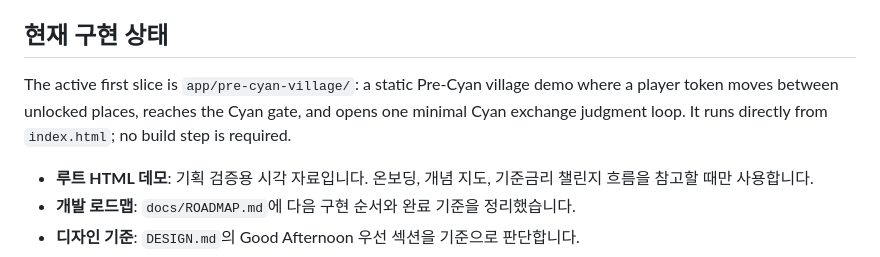
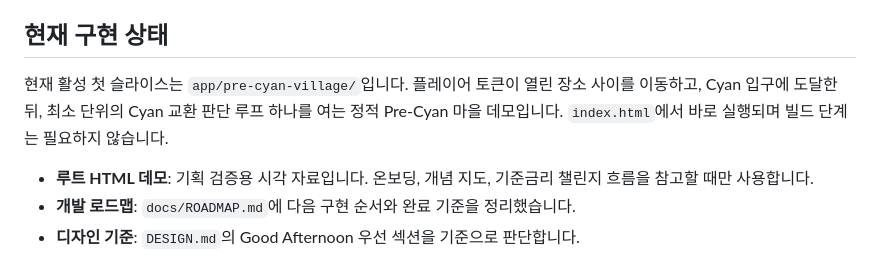
Before and after one commit to jinhoOps/good-afternoon, a Markdown page: README.md, the part around the change. Rendered like a GitHub page.

Commit message:
docs: localize pre-cyan demo note

```diff
--- a/README.md
+++ b/README.md
@@ -6,7 +6,7 @@
 
 ## 현재 구현 상태
 
-The active first slice is `app/pre-cyan-village/`: a static Pre-Cyan village demo where a player token moves between unlocked places, reaches the Cyan gate, and opens one minimal Cyan exchange judgment loop. It runs directly from `index.html`; no build step is required.
+현재 활성 첫 슬라이스는 `app/pre-cyan-village/`입니다. 플레이어 토큰이 열린 장소 사이를 이동하고, Cyan 입구에 도달한 뒤, 최소 단위의 Cyan 교환 판단 루프 하나를 여는 정적 Pre-Cyan 마을 데모입니다. `index.html`에서 바로 실행되며 빌드 단계는 필요하지 않습니다.
 
 - **루트 HTML 데모**: 기획 검증용 시각 자료입니다. 온보딩, 개념 지도, 기준금리 챌린지 흐름을 참고할 때만 사용합니다.
 - **개발 로드맵**: `docs/ROADMAP.md`에 다음 구현 순서와 완료 기준을 정리했습니다.
```
